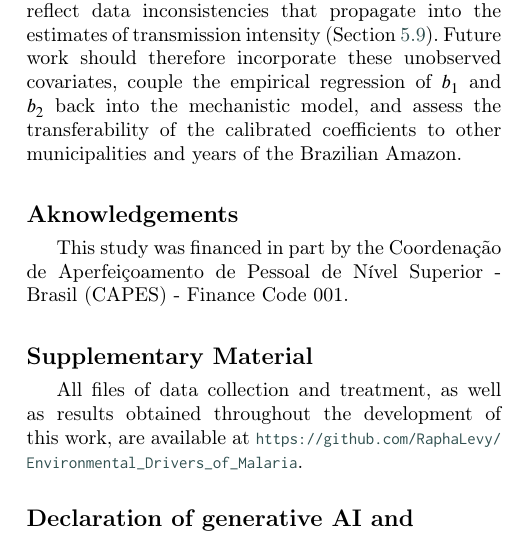
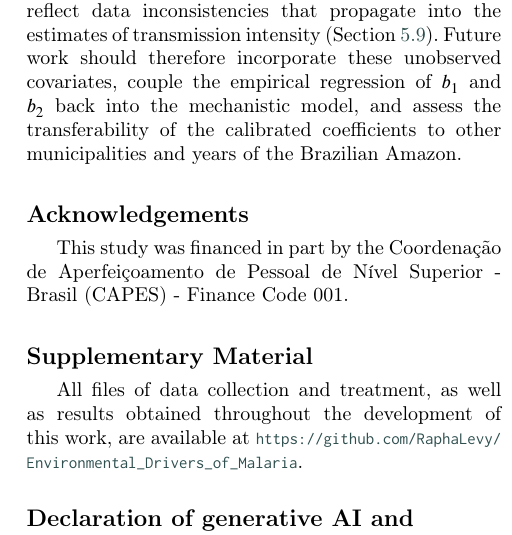
Before and after one commit to RaphaLevy/Study_on_malaria_dynamics_v2, a LaTeX paper (paper/cas-dc-article.tex): part of one column of page 20 of 27, cut so that both start at the same text. Compiled offline with pdfLaTeX; a LaTeX package or settings file that is missing is left out.

Commit message:
Correct text

```diff
--- a/paper/cas-dc-article.tex
+++ b/paper/cas-dc-article.tex
@@ -1692,8 +1692,8 @@ covariates, couple the empirical regression of $b_1$ and $b_2$ back into the mec
 model, and assess the transferability of the calibrated coefficients to other municipalities
 and years of the Brazilian Amazon.
 
-\section*{Aknowledgements}
-\label{sec:aknowledgements}
+\section*{Acknowledgements}
+\label{sec:acknowledgements}
 This study was financed in part by the Coordenação de Aperfeiçoamento de Pessoal de Nível Superior - Brasil (CAPES) - Finance Code 001.
 
 \section*{Supplementary Material}
```
Also changed, not shown: paper/cas-dc-article.pdf, 3 other files.
